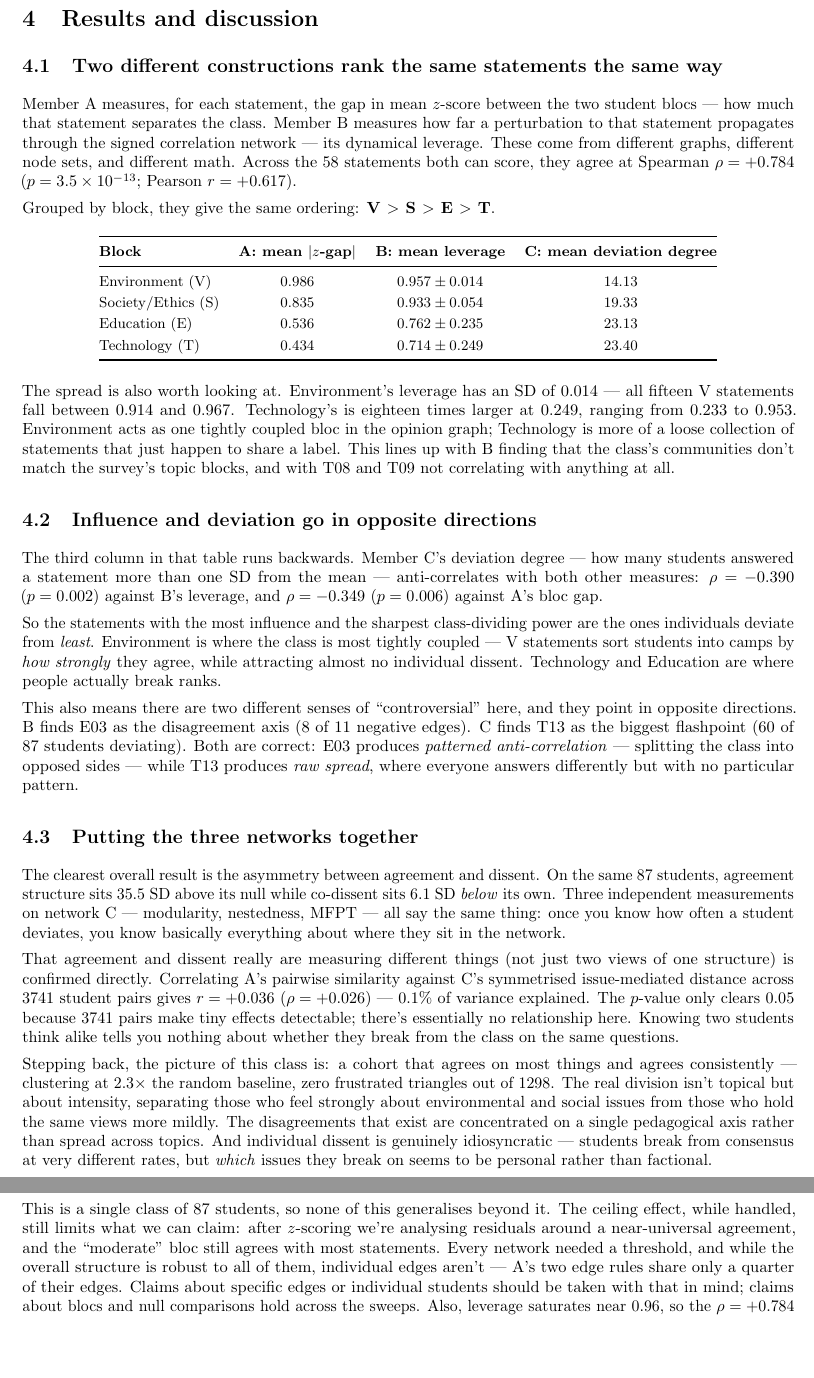
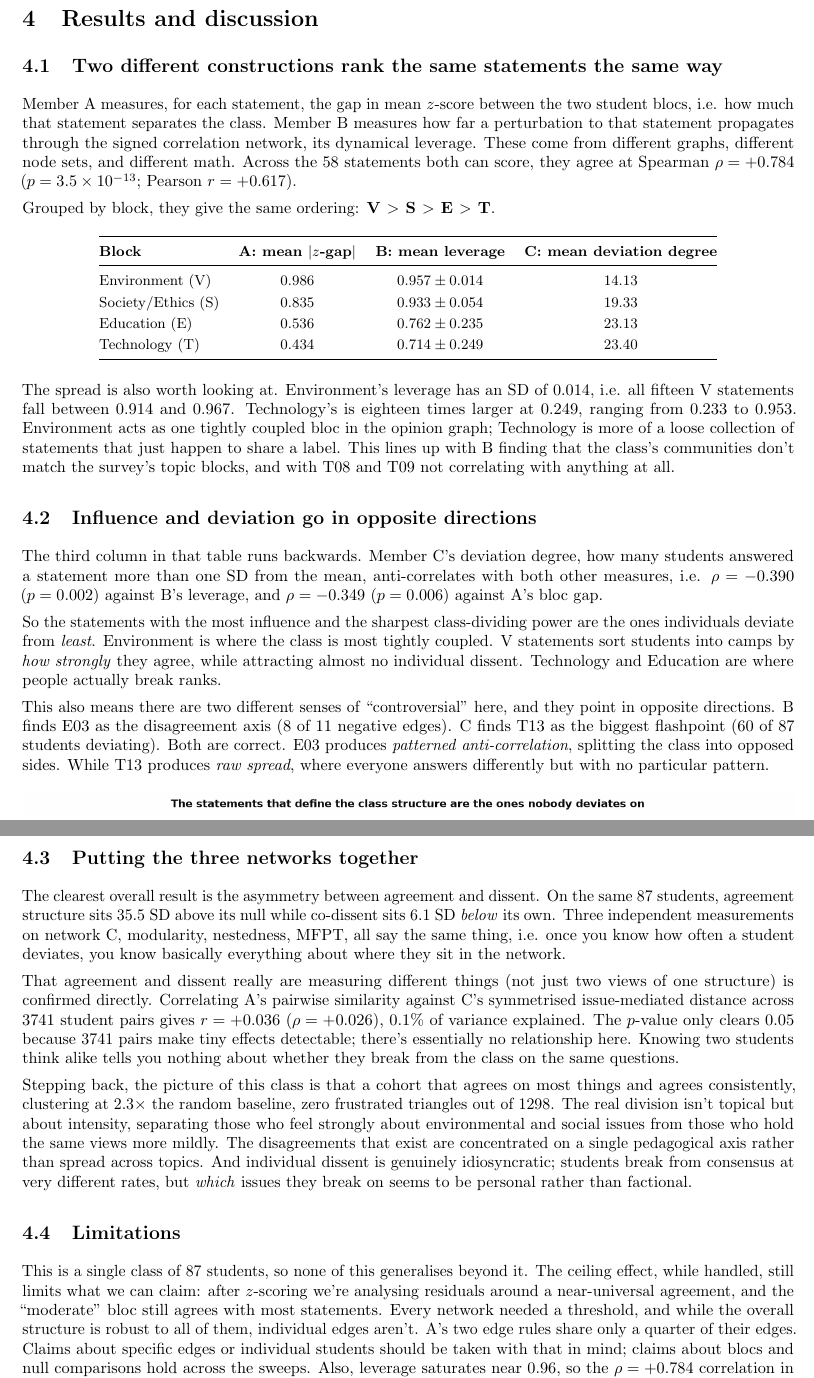
Before and after one commit to Fresh-butter/DPCN_Assignment_1, a LaTeX document (report/report.tex): two parts of pages 7 and 8 of 8, joined at a grey line, cut so that both start at the same text, the shorter picture padded with empty space. The pictures show the PDF file report/report.pdf that the author committed with the source.

Commit message:
Fix formatting and grammatical issues in report.tex
- Corrected date formatting in the title section.
- Improved sentence structure for clarity and readability.
- Adjusted table entries for consistency in notation.
- Enhanced descriptions in figures and sections for better understanding.
- Ensured consistent use of punctuation and phrasing throughout the document.

```diff
--- a/report/report.tex
+++ b/report/report.tex
@@ -138,16 +138,16 @@ opposition shows up as negative edges. We test significance against a permutatio
 where each item is independently shuffled, with Benjamini--Hochberg FDR at $q=0.05$.
 402 of 1770 candidate pairs survive (smallest retained $|r|$ is $0.274$). We first tried
 a family-wise max-statistic threshold, but that demanded $|r| > 0.50$ and killed
-every negative edge --- which defeated the whole point of building a signed network.
+every negative edge- which defeated the whole point of building a signed network.
 The per-edge FDR rule keeps 391 positive and 11 negative edges.
 
-\textbf{C --- bipartite deviation network.} Instead of removing the ceiling effect and
+\textbf{C: bipartite deviation network.} Instead of removing the ceiling effect and
 studying what's left, this one makes the residual the actual object of study. A
 student gets connected to a statement when they answered it more than one SD
 from the class mean, weighted by $|z|$. At cutoff $1.0$ this gives 1200 edges, with
 every student and every statement participating.
 
-All these thresholds are somewhat arbitrary --- a slightly different value would also
+All these thresholds are somewhat arbitrary, i.e. a slightly different value would also
 be defensible. So each one was swept. The short version: coarse structure doesn't change,
 fine detail does. A's threshold and $k$NN rules share only 25.2\% of their edges by
 Jaccard overlap but still give the same two communities, and C's cutoff range
@@ -253,7 +253,7 @@ form a dense core while Technology sits on the rim, with T08 and T09 fully isola
 
 \subsection{Consensus has structure; dissent does not}
 
-The bipartite network asks the opposite question --- not who agrees, but who breaks
+The bipartite network asks the opposite question, i.e., not who agrees, but who breaks
 from the class and on what. The most deviated-on statement is T13 (cybersecurity investment),
 where 60 of 87 students answered more than one SD from the mean. Interestingly,
 the lowest-mean items are \textit{not} the highest-deviation items: E03 and E02, which
@@ -261,22 +261,22 @@ are central to B's disagreement structure, rank only eleventh and below here. A
 means the class agrees something is false; high deviation degree means the class
 can't settle on it. Those are different things.
 
-Projecting this bipartite graph onto the 87 students --- connecting two students when they
-deviate on the same issues --- gives what was probably our most surprising result. Louvain returns
+Projecting this bipartite graph onto the 87 students, i.e., connecting two students when they
+deviate on the same issues, gives what was probably our most surprising result. Louvain returns
 two communities at $Q = 0.0368$, which is low. But low isn't the same as meaningless, so we
 compared it against a degree-preserving null, same as we did for network A. The null scores
-$0.0567 \pm 0.0032$. So the co-dissent network isn't just weakly clustered --- it's
+$0.0567 \pm 0.0032$. So the co-dissent network isn't just weakly clustered, it's
 \textbf{6.1 SD \textit{less} clustered than a random graph} with the same degree
 sequence.
 
 Compare that with A's $+35.5$ SD on the same 87 students, and you get the main finding:
 when students are linked by what they agree on, they form two clear
 camps. When the exact same students are linked by what they dissent on, there's
-basically no structure at all. There's no ``contrarian clique'' --- disagreeing with the class on
+basically no structure at all. There's no ``contrarian clique'', disagreeing with the class on
 one thing doesn't predict what else you'll disagree on.
 
 Sorting the incidence matrix by degree does give a nested-looking, triangular pattern,
-and NODF $= 41.8$ suggests a hierarchy of dissent --- that students work
+and NODF $= 41.8$ suggests a hierarchy of dissent, i.e. that students work
 down a shared ordering of how contentious each statement is. But that doesn't hold up
 against a null either.
 NODF goes up automatically with heterogeneous degrees, and degrees here range from 3 to 35
@@ -302,7 +302,7 @@ static structure alone didn't.
 student $\to$ item $\to$ student can only travel between students through an issue they
 both deviate on, so mean first-passage time (MFPT) works as an issue-mediated distance.
 Computed exactly from the fundamental matrix with the true stationary distribution
-$\pi_j \propto \mathrm{strength}_j$, MFPT ranges from $39.8$ to $1063.5$ steps --- a 27-fold
+$\pi_j \propto \mathrm{strength}_j$, MFPT ranges from $39.8$ to $1063.5$ steps, i.e. a 27-fold
 spread that looks like it should mean something interesting. But it doesn't, really.
 MFPT correlates with deviation degree at Spearman $\rho = -0.971$, and dividing out
 node strength leaves a relative MFPT range of just $1.005$--$1.118$. The deviation
@@ -325,12 +325,12 @@ random ones. On the dense threshold graph the choice doesn't matter: both reach
 basically the whole class. On the sparser mutual-$k$NN graph, centrality seeding is
 actually \textit{worse}: coverage at $t=30$ is $0.244 \pm 0.266$ for the top eigenvector
 seeds vs $0.487 \pm 0.401$ for random (mean $\pm$ SD, 30 trials; Welch
-$t = 2.76$, $p = 0.008$). Worth noting: on a graph this sparse an outbreak either takes off
+$t = 2.76$, $p = 0.008$). Worth noting is that on a graph this sparse an outbreak either takes off
 or dies out, so the SD is as large as the mean and individual trials range from
 near-zero to near-complete coverage.
 
 The reason is seed redundancy. Eigenvector centrality rewards being in the same dense
-core, so the three top students are all right next to each other ---
+core, so the three top students are all right next to each other. Their
 mean pairwise distance 1.00 hops, versus 3.33 for random seeds on the same graph.
 They're basically covering the same area. On the dense graph where
 everyone is about 2 hops from everyone else, that redundancy doesn't cost anything. But
@@ -358,9 +358,9 @@ so we just note them here briefly.
 \subsection{Two different constructions rank the same statements the same way}
 
 Member A measures, for each statement, the gap in mean $z$-score between the two
-student blocs --- how much that statement separates the class. Member B measures
+student blocs, i.e. how much that statement separates the class. Member B measures
 how far a perturbation to that statement propagates through the signed correlation
-network --- its dynamical leverage. These come from different graphs, different node sets,
+network, its dynamical leverage. These come from different graphs, different node sets,
 and different math. Across the 58 statements both can score, they agree at
 Spearman $\rho = +0.784$ ($p = 3.5 \times 10^{-13}$; Pearson $r = +0.617$).
 
@@ -382,7 +382,7 @@ Technology (T) & 0.434 & $0.714 \pm 0.249$ & 23.40 \\
 \end{table}
 
 The spread is also worth looking at. Environment's leverage has an SD
-of $0.014$ --- all fifteen V statements fall between $0.914$ and $0.967$. Technology's is
+of $0.014$, i.e. all fifteen V statements fall between $0.914$ and $0.967$. Technology's is
 eighteen times larger at $0.249$, ranging from $0.233$ to $0.953$. Environment acts as
 one tightly coupled bloc in the opinion graph; Technology is more of a loose collection of
 statements that just happen to share a label. This lines up with B finding that the
@@ -392,21 +392,21 @@ not correlating with anything at all.
 \subsection{Influence and deviation go in opposite directions}
 
 The third column in that table runs backwards. Member C's deviation
-degree --- how many students answered a statement more than one SD from the mean ---
-anti-correlates with both other measures: $\rho = -0.390$ ($p = 0.002$) against B's
+degree, how many students answered a statement more than one SD from the mean,
+anti-correlates with both other measures, i.e. $\rho = -0.390$ ($p = 0.002$) against B's
 leverage, and $\rho = -0.349$ ($p = 0.006$) against A's bloc gap.
 
 So the statements with the most influence and the sharpest class-dividing power are
 the ones individuals deviate from \textit{least}. Environment is where the class is
-most tightly coupled --- V statements sort students into camps by
+most tightly coupled. V statements sort students into camps by
 \textit{how strongly} they agree, while attracting almost no individual dissent.
 Technology and Education are where people actually break ranks.
 
 This also means there are two different senses of ``controversial'' here, and they point
 in opposite directions. B finds E03 as the disagreement axis (8 of 11 negative
 edges). C finds T13 as the biggest flashpoint (60 of 87 students deviating). Both
-are correct: E03 produces \textit{patterned anti-correlation} --- splitting the class into
-opposed sides --- while T13 produces \textit{raw spread}, where everyone answers
+are correct. E03 produces \textit{patterned anti-correlation}, splitting the class into
+opposed sides. While T13 produces \textit{raw spread}, where everyone answers
 differently but with no particular pattern.
 
 \begin{figure}[h]
@@ -423,25 +423,25 @@ driven mostly by the lower tail.}
 The clearest overall result is the asymmetry between agreement and dissent.
 On the same 87 students, agreement structure sits $35.5$ SD above its null while
 co-dissent sits $6.1$ SD \textit{below} its own. Three independent measurements on
-network C --- modularity, nestedness, MFPT --- all say the same thing: once you know
+network C, modularity, nestedness, MFPT, all say the same thing, i.e. once you know
 how often a student deviates, you know basically everything about where they sit in the
 network.
 
 That agreement and dissent really are measuring different things (not just two views of one
 structure) is confirmed directly. Correlating A's pairwise similarity against C's
 symmetrised issue-mediated distance across 3741 student pairs gives
-$r = +0.036$ ($\rho = +0.026$) --- 0.1\% of variance explained. The $p$-value only
+$r = +0.036$ ($\rho = +0.026$), 0.1\% of variance explained. The $p$-value only
 clears $0.05$ because 3741 pairs make tiny effects detectable; there's essentially no
 relationship here. Knowing two students think alike tells you nothing about whether
 they break from the class on the same questions.
 
-Stepping back, the picture of this class is: a cohort that agrees on most things and
-agrees consistently --- clustering at 2.3$\times$ the random baseline, zero frustrated
+Stepping back, the picture of this class is that a cohort that agrees on most things and
+agrees consistently, clustering at 2.3$\times$ the random baseline, zero frustrated
 triangles out of 1298. The real division isn't topical but about intensity, separating
 those who feel strongly about environmental and social issues from those who hold
 the same views more mildly. The disagreements that exist are concentrated on a
 single pedagogical axis rather than spread across topics. And individual dissent is
-genuinely idiosyncratic --- students break from consensus at very different rates, but
+genuinely idiosyncratic; students break from consensus at very different rates, but
 \textit{which} issues they break on seems to be personal rather than factional.
 
 \subsection{Limitations}
```
Also changed, not shown: README.md, report/report.pdf, report/report.tex (42 more changed lines).
